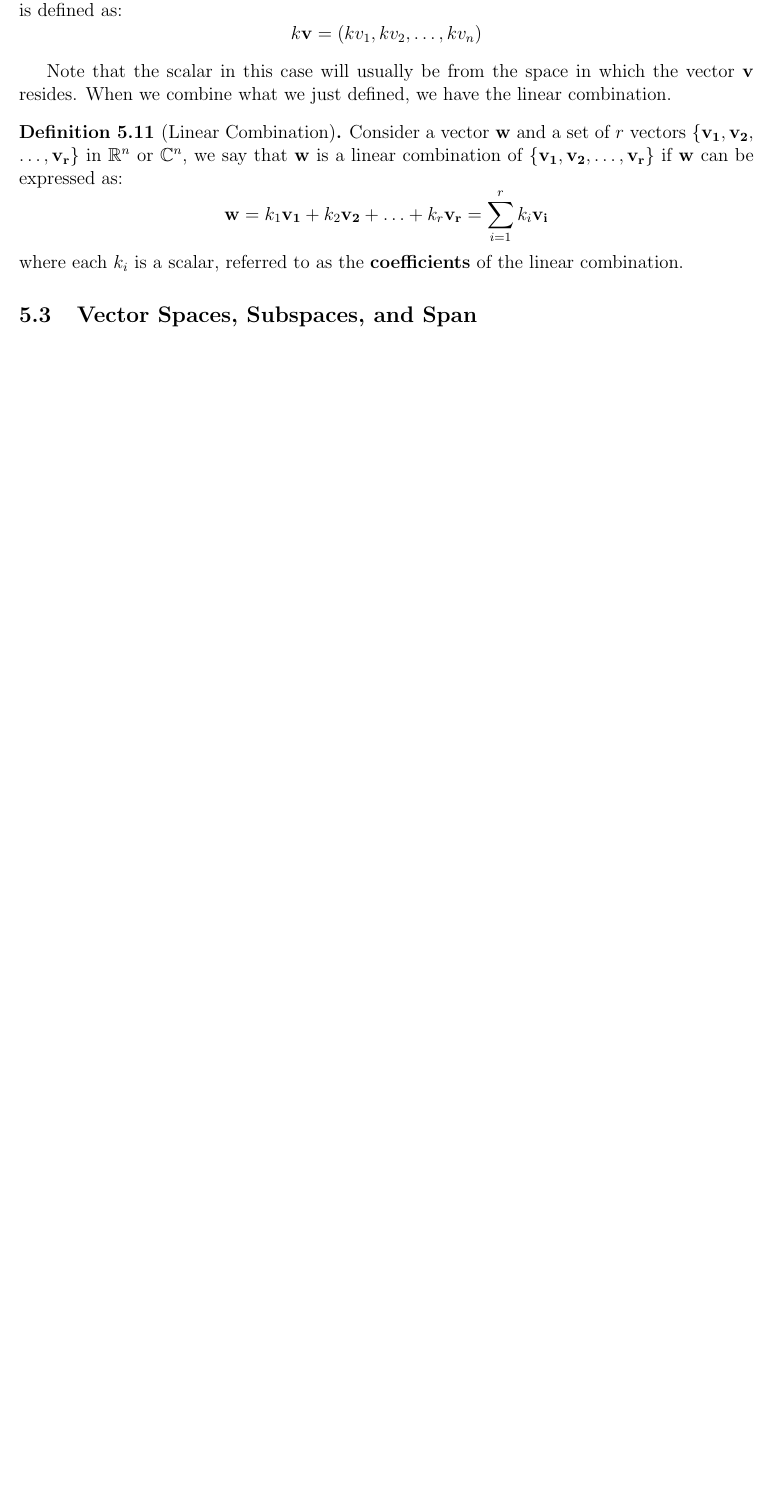
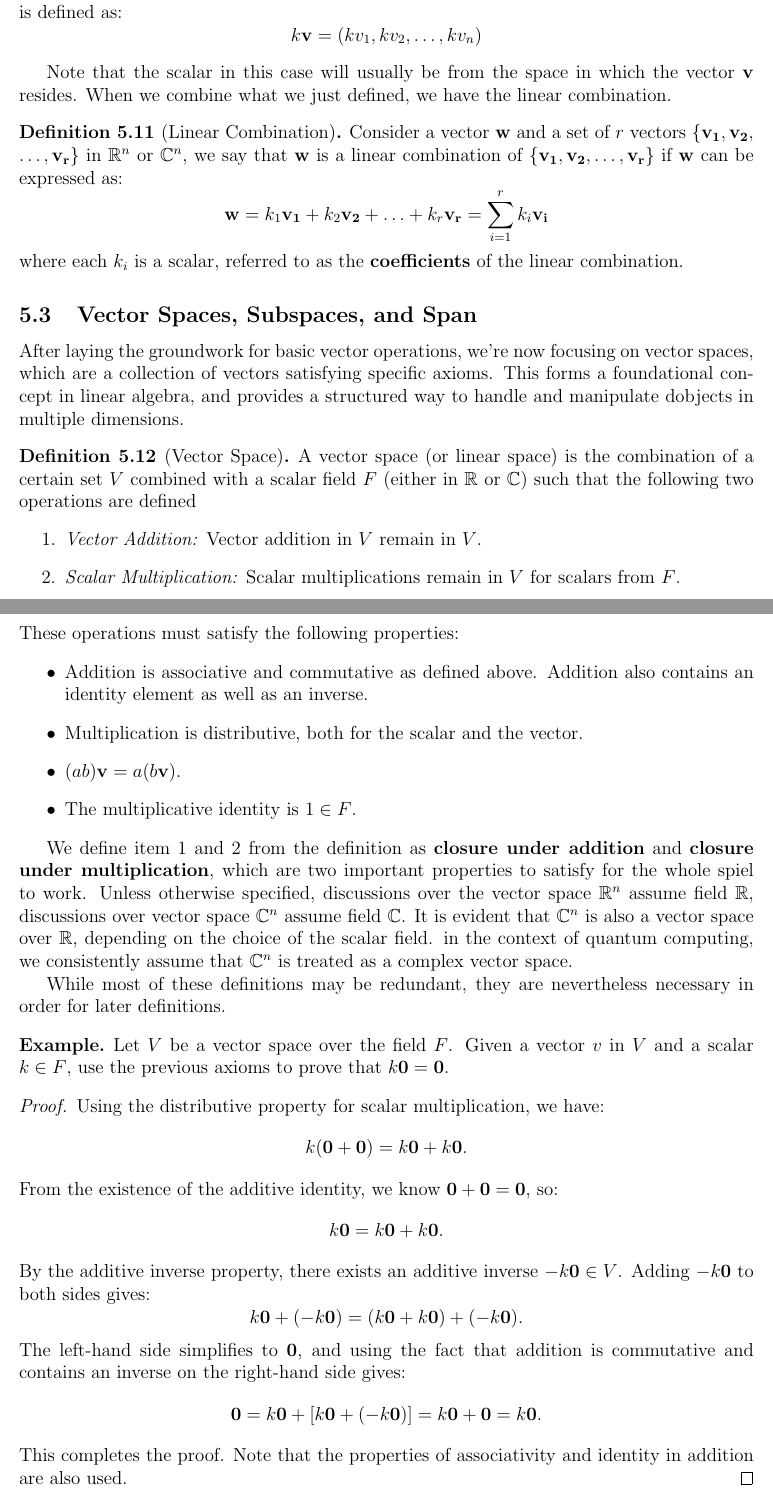
Before and after one commit to mxngjxa/QCI402-MSQC, a LaTeX document (QCI402-MSQC.tex, which reads config.tex): part of page 30 of 30 before the commit and two parts of pages 30 and 31 of 32 after it, the two joined at a grey line, cut so that both start at the same text, the shorter picture padded with empty space. Compiled offline with pdfLaTeX.

Commit message:
span pending

```diff
--- a/QCI402-MSQC.tex
+++ b/QCI402-MSQC.tex
@@ -1586,3 +1586,48 @@ Note that the scalar in this case will usually be from the space in which the ve
 
 \subsection{Vector Spaces, Subspaces, and Span}
 
+After laying the groundwork for basic vector operations, we're now focusing on vector spaces, which are a collection of vectors satisfying specific axioms. This forms a foundational concept in linear algebra, and provides a structured way to handle and manipulate dobjects in multiple dimensions.
+
+\begin{definition}[Vector Space]
+    A vector space (or linear space) is the combination of a certain set $V$ combined with a scalar field $F$ (either in $\R$ or $\C$) such that the following two operations are defined
+    \begin{enumerate}
+        \item \emph{Vector Addition:} Vector addition in $V$ remain in $V$.
+        \item \emph{Scalar Multiplication:} Scalar multiplications remain in $V$ for scalars from $F$.
+    \end{enumerate}
+    These operations must satisfy the following properties:
+    \begin{itemize}
+        \item Addition is associative and commutative as defined above. Addition also contains an identity element as well as an inverse.
+        \item Multiplication is distributive, both for the scalar and the vector.
+        \item $(ab)\mathbf{v} = a(b\mathbf{v})$.
+        \item The multiplicative identity is $1 \in F$.
+    \end{itemize}
+\end{definition}
+
+We define item 1 and 2 from the definition as \textbf{closure under addition} and \textbf{closure under multiplication}, which are two important properties to satisfy for the whole spiel to work. Unless otherwise specified, discussions over the vector space $\Rn$ assume field $\R$, discussions over vector space $\Cn$ assume field $\C$. It is evident that $\Cn$ is also a vector space over $\R$, depending on the choice of the scalar field. in the context of quantum computing, we consistently assume that $\Cn$ is treated as a complex vector space.
+
+While most of these definitions may be redundant, they are nevertheless necessary in order for later definitions.
+
+\begin{example}
+    Let $V$ be a vector space over the field $F$. Given a vector $v$ in $V$ and a scalar $k \in F$, use the previous axioms to prove that $k\mathbf{0}=\mathbf{0}$.
+\end{example}
+
+\begin{proof}
+    Using the distributive property for scalar multiplication, we have:
+    \[
+    k(\mathbf{0}+\mathbf{0})=k\mathbf{0}+k\mathbf{0}.
+    \]
+    From the existence of the additive identity, we know $\mathbf{0}+\mathbf{0}=\mathbf{0}$, so:
+    \[
+    k\mathbf{0}=k\mathbf{0}+k\mathbf{0}.
+    \]
+    By the additive inverse property, there exists an additive inverse $-k\mathbf{0}\in V$. Adding $-k\mathbf{0}$ to both
+    sides gives:
+    \[
+    k\mathbf{0}+(-k\mathbf{0})=(k\mathbf{0}+k\mathbf{0})+(-k\mathbf{0}).
+    \]
+    The left-hand side simplifies to $\mathbf{0}$, and using the fact that addition is commutative and contains an inverse on the right-hand side gives:
+    \[
+    \mathbf{0} = k\mathbf{0}+[k\mathbf{0}+(-k\mathbf{0})] = k\mathbf{0}+\mathbf{0} = k\mathbf{0}.
+    \]
+    This completes the proof. Note that the properties of associativity and identity in addition are also used.
+\end{proof}
@@ -1588,0 +1666,2 @@ Note that the scalar in this case will usually be from the space in which the ve
+\begin{proof}
+    We see that the second element is the conjugate of the first element for all elements spanned by this vector space, written as $\vvec = (z, \conj{z})$. However, if $k \in \C$, we find that $\conj{(k\vvec)} = \conj{k} \conj{v}$ holds. If we take the conjugate of the vector $\uvec = k \vvec$, we see that  the case for when $k$ has a non-zero imaginary part, we find that $$\conj{\uvec} = (kz, k\conj{z})$$
--- a/config.tex
+++ b/config.tex
@@ -25,3 +25,7 @@
 
 \newcommand{\od}[2]{\frac{d#1}{d#2}}
 \newcommand{\pd}[2]{\frac{\partial#1}{\partial#2}}
+
+\newcommand{\zerovec}{\mathbf{0}}
+\newcommand{\vvec}{\mathbf{v}}
+\newcommand{\uvec}{\mathbf{u}}
```
Also changed, not shown: QCI402-MSQC.pdf, QCI402-MSQC.tex (44 more changed lines).
